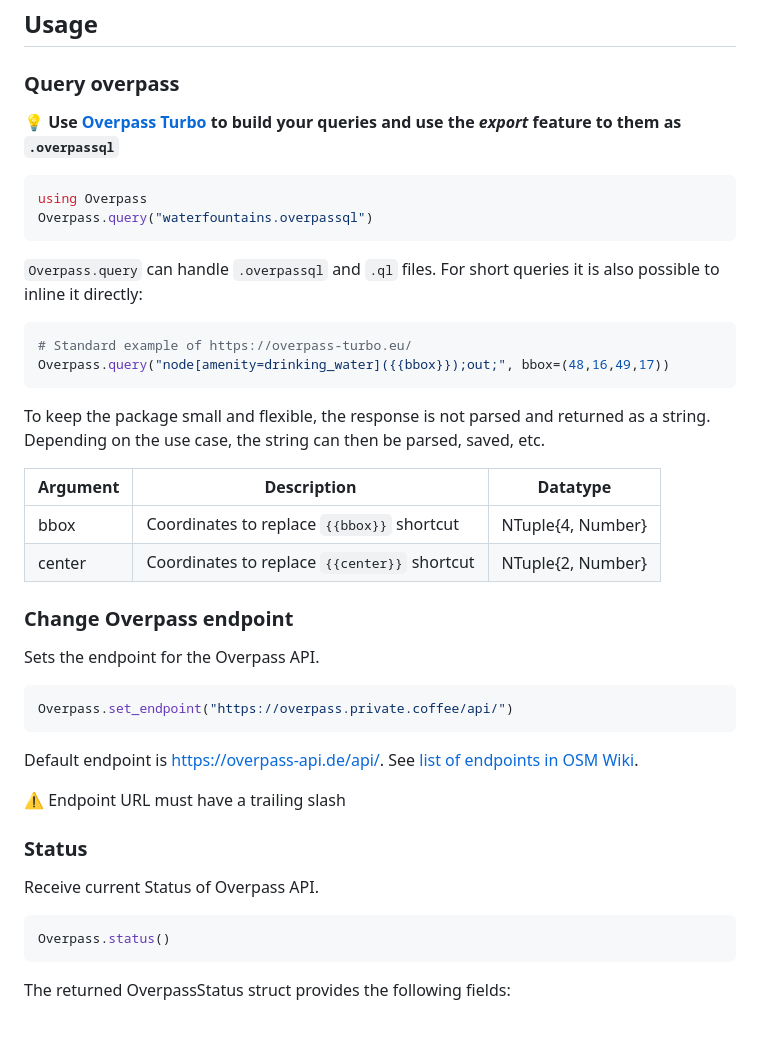
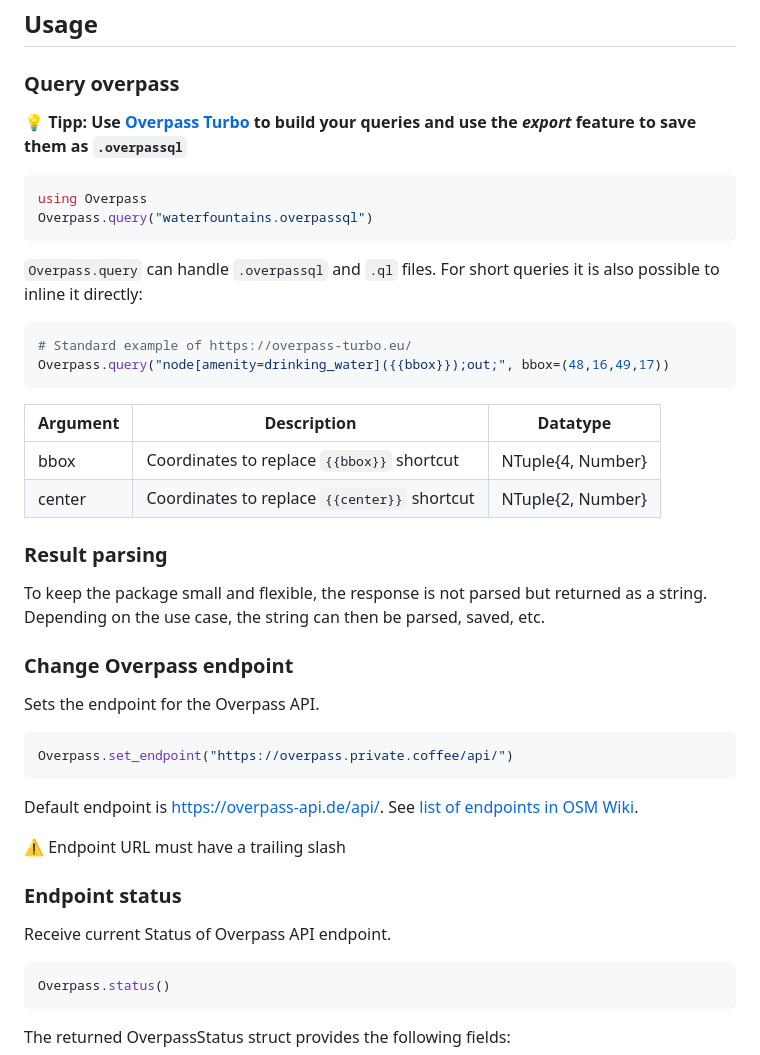
Before and after one commit to gwehrle/Overpass.jl, a Markdown page: README.md, the part around the change. Rendered like a GitHub page; blank space fills up the shorter version.

Commit message:
typo and structure

````diff
--- a/README.md
+++ b/README.md
@@ -24,7 +24,7 @@ pkg> add Overpass
 
 ### Query overpass
 
-**💡 Use [Overpass Turbo](https://overpass-turbo.eu/) to build your queries and use the *export* feature to them as `.overpassql`**
+**💡 Tipp: Use [Overpass Turbo](https://overpass-turbo.eu/) to build your queries and use the *export* feature to save them as `.overpassql`**
 
 ```julia
 using Overpass
@@ -37,12 +37,14 @@ For short queries it is also possible to inline it directly:
 Overpass.query("node[amenity=drinking_water]({{bbox}});out;", bbox=(48,16,49,17))
 ```
 
-To keep the package small and flexible, the response is not parsed and returned as a string. Depending on the use case, the string can then be parsed, saved, etc.
-
 | Argument | Description                                   | Datatype          |
 | -------- | --------------------------------------------- | ----------------- |
 | bbox     | Coordinates to replace `{{bbox}}` shortcut    | NTuple{4, Number} |
 | center   | Coordinates to replace `{{center}}`  shortcut | NTuple{2, Number} |
+
+### Result parsing
+
+To keep the package small and flexible, the response is not parsed but returned as a string. Depending on the use case, the string can then be parsed, saved, etc.
 
 ### Change Overpass endpoint
 
@@ -56,9 +58,9 @@ See [list of endpoints in OSM Wiki](https://wiki.openstreetmap.org/wiki/Overpass
 
 ⚠️ Endpoint URL must have a trailing slash
 
-### Status
+### Endpoint status
 
-Receive current Status of Overpass API.
+Receive current Status of Overpass API endpoint.
 
 ```julia
 Overpass.status()
````
